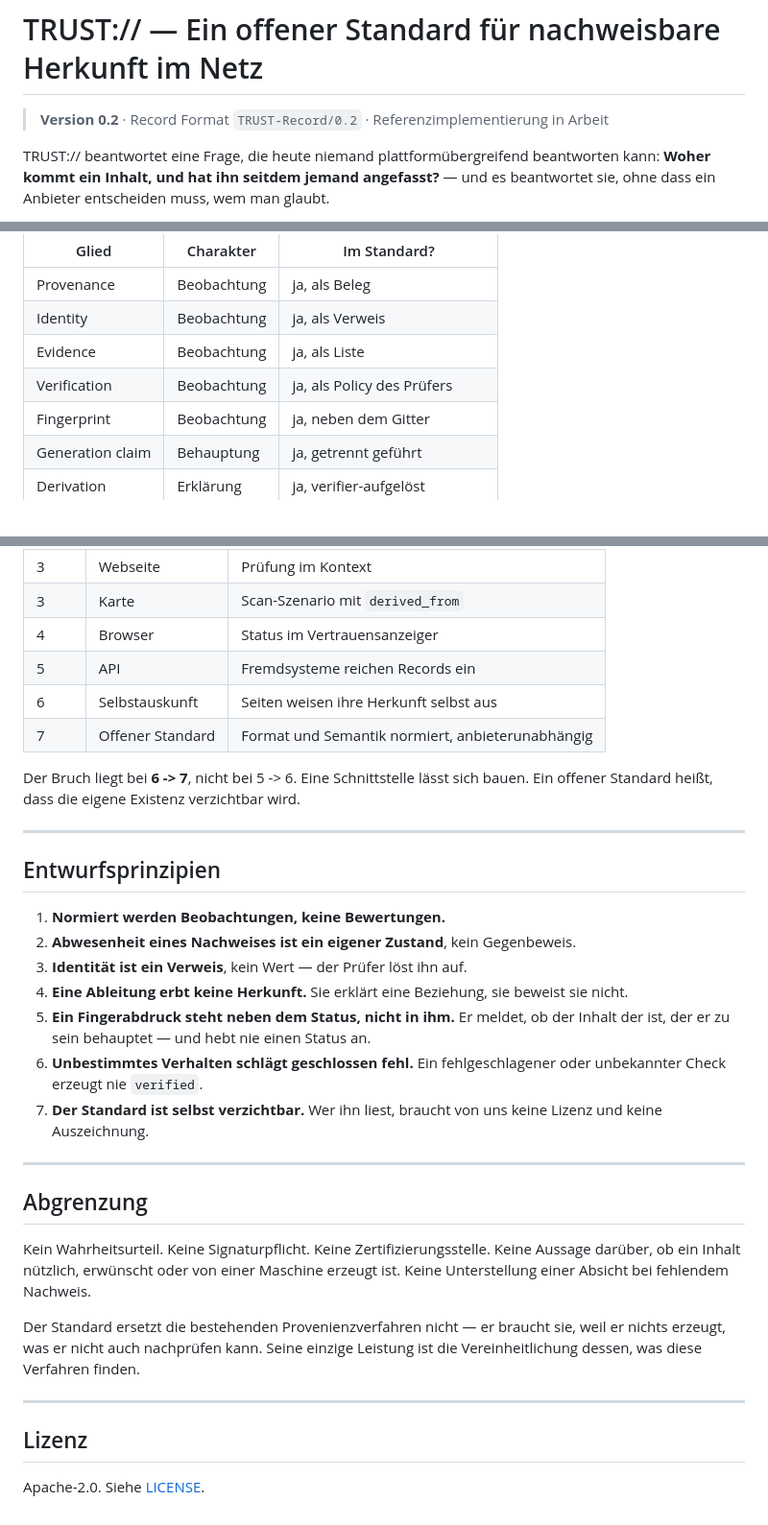
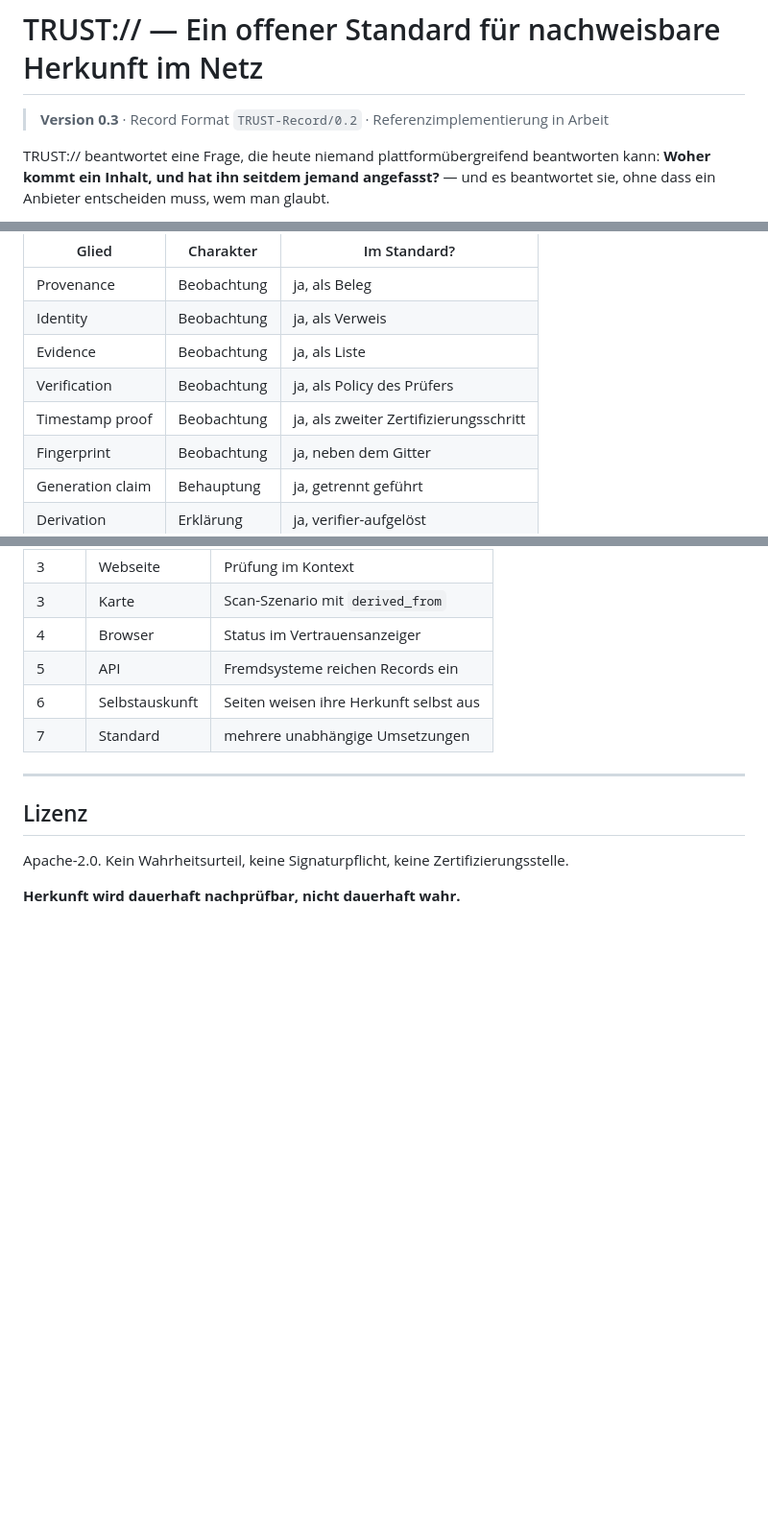
Before and after one commit to dy2yr4nz7n-cell/trust-protocol, a Markdown page: TRUST.md, 3 parts joined by grey strips. Shown at 96% size. Rendered like a GitHub page; blank space fills up the shorter version.

```diff
--- a/TRUST.md
+++ b/TRUST.md
@@ -1,6 +1,6 @@
 # TRUST:// — Ein offener Standard für nachweisbare Herkunft im Netz
 
-> **Version 0.2** · Record Format `TRUST-Record/0.2` · Referenzimplementierung in Arbeit
+> **Version 0.3** · Record Format `TRUST-Record/0.2` · Referenzimplementierung in Arbeit
 
 TRUST:// beantwortet eine Frage, die heute niemand plattformübergreifend beantworten
 kann: **Woher kommt ein Inhalt, und hat ihn seitdem jemand angefasst?** — und es
@@ -254,6 +297,7 @@ in **Beobachtung** und **Bewertung**.
 | Identity | Beobachtung | ja, als Verweis |
 | Evidence | Beobachtung | ja, als Liste |
 | Verification | Beobachtung | ja, als Policy des Prüfers |
+| Timestamp proof | Beobachtung | ja, als zweiter Zertifizierungsschritt |
 | Fingerprint | Beobachtung | ja, neben dem Gitter |
 | Generation claim | Behauptung | ja, getrennt geführt |
 | Derivation | Erklärung | ja, verifier-aufgelöst |
@@ -364,41 +427,13 @@ bei konstantem Record-Format.
 | 4 | Browser | Status im Vertrauensanzeiger |
 | 5 | API | Fremdsysteme reichen Records ein |
 | 6 | Selbstauskunft | Seiten weisen ihre Herkunft selbst aus |
-| 7 | Offener Standard | Format und Semantik normiert, anbieterunabhängig |
-
-Der Bruch liegt bei **6 -> 7**, nicht bei 5 -> 6. Eine Schnittstelle lässt sich
-bauen. Ein offener Standard heißt, dass die eigene Existenz verzichtbar wird.
-
----
-
-## Entwurfsprinzipien
-
-1. **Normiert werden Beobachtungen, keine Bewertungen.**
-2. **Abwesenheit eines Nachweises ist ein eigener Zustand**, kein Gegenbeweis.
-3. **Identität ist ein Verweis**, kein Wert — der Prüfer löst ihn auf.
-4. **Eine Ableitung erbt keine Herkunft.** Sie erklärt eine Beziehung, sie
-   beweist sie nicht.
-5. **Ein Fingerabdruck steht neben dem Status, nicht in ihm.** Er meldet, ob der
-   Inhalt der ist, der er zu sein behauptet — und hebt nie einen Status an.
-6. **Unbestimmtes Verhalten schlägt geschlossen fehl.** Ein fehlgeschlagener
-   oder unbekannter Check erzeugt nie `verified`.
-7. **Der Standard ist selbst verzichtbar.** Wer ihn liest, braucht von uns
-   keine Lizenz und keine Auszeichnung.
-
----
-
-## Abgrenzung
-
-Kein Wahrheitsurteil. Keine Signaturpflicht. Keine Zertifizierungsstelle. Keine
-Aussage darüber, ob ein Inhalt nützlich, erwünscht oder von einer Maschine
-erzeugt ist. Keine Unterstellung einer Absicht bei fehlendem Nachweis.
-
-Der Standard ersetzt die bestehenden Provenienzverfahren nicht — er braucht sie,
-weil er nichts erzeugt, was er nicht auch nachprüfen kann. Seine einzige Leistung
-ist die Vereinheitlichung dessen, was diese Verfahren finden.
+| 7 | Standard | mehrere unabhängige Umsetzungen |
 
 ---
 
 ## Lizenz
 
-Apache-2.0. Siehe [LICENSE](LICENSE).
+Apache-2.0. Kein Wahrheitsurteil, keine Signaturpflicht, keine
+Zertifizierungsstelle.
+
+**Herkunft wird dauerhaft nachprüfbar, nicht dauerhaft wahr.**
```
Also changed, not shown: other parts of TRUST.md (+69 -7 lines).
